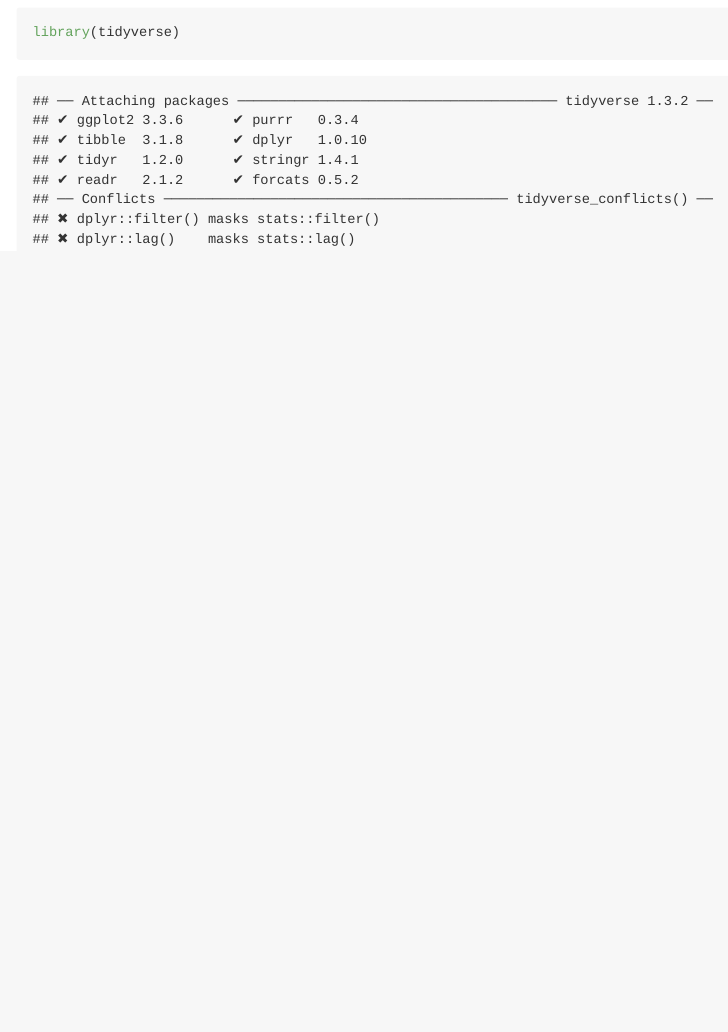
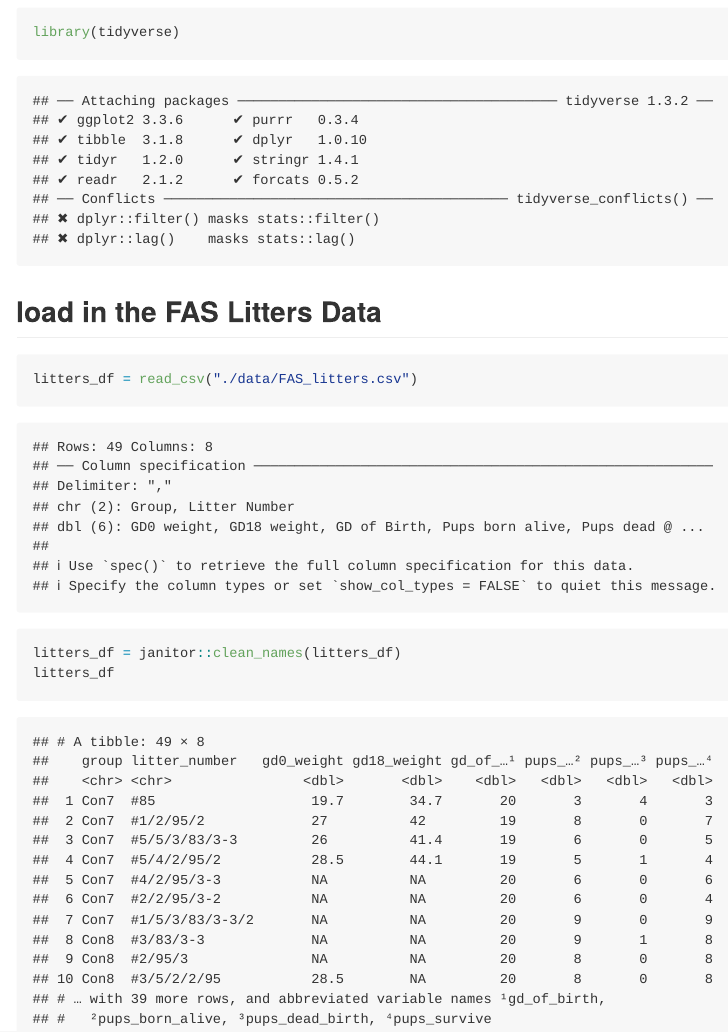
Before and after one commit to AliceWTY/data_wrangling_I, an R Markdown document (data_manipulation.Rmd): the page in a window 1100 px wide, from 100 px down. The pictures show the output file data_manipulation.md that the author committed with the source, drawn offline in the style of GitHub.

Commit message:
import litters datasetr

````diff
--- a/data_manipulation.Rmd
+++ b/data_manipulation.Rmd
@@ -6,3 +6,11 @@ output: github_document
 ```{r setup}
 library(tidyverse)
 ```
+
+## load in the FAS Litters Data
+
+```{r}
+litters_df = read_csv("./data/FAS_litters.csv")
+litters_df = janitor::clean_names(litters_df)
+litters_df
+```
````
Also changed, not shown: data_manipulation.md.
